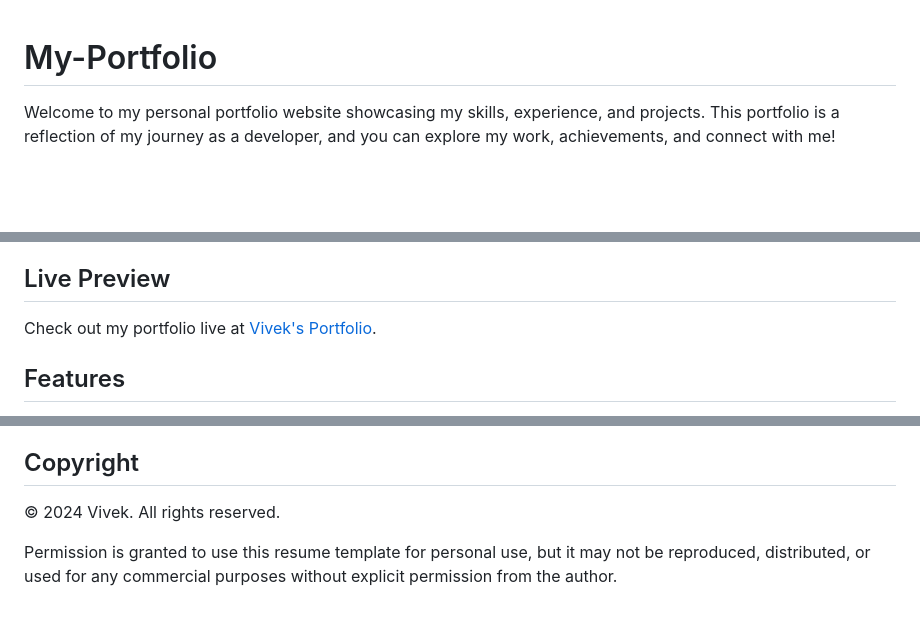
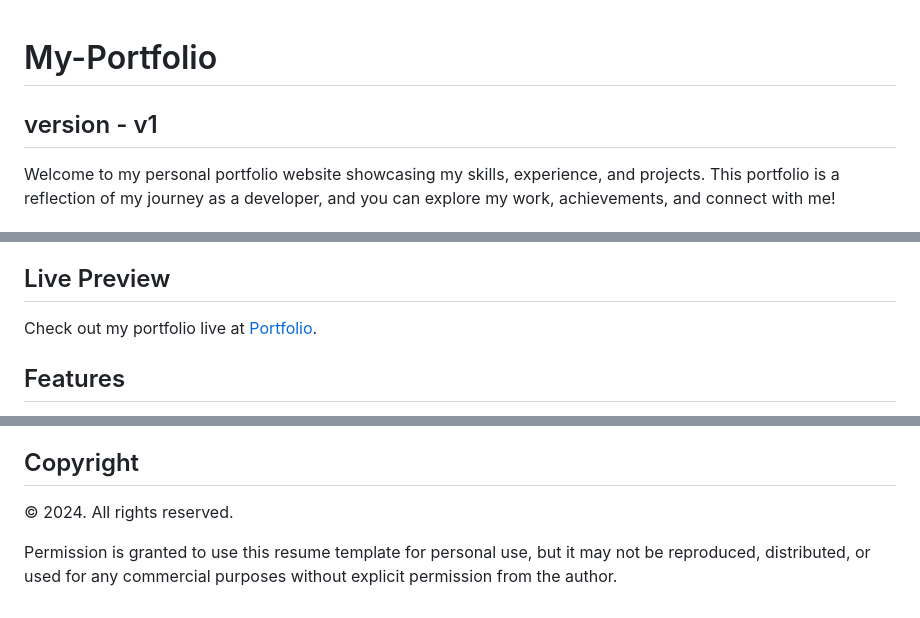
Before and after one commit to truly-vivek/My-Portfolio, a Markdown page: README.md, 3 parts joined by grey strips. GitHub-like rendering; blank space fills up the shorter version.

```diff
--- a/README.md
+++ b/README.md
@@ -1,5 +1,5 @@
 # My-Portfolio
-
+## version - v1
  Welcome to my personal portfolio website showcasing my skills, experience, and projects. This portfolio is a reflection of my journey as a developer, and you can explore my work, achievements, and connect with
   me!
 
@@ -15,7 +15,7 @@
 -   [License](#license)
 -   [Copyright](#copyright)
 ## Live Preview
-Check out my portfolio live at [Vivek's Portfolio](https://vivek76.vercel.app/).
+Check out my portfolio live at [Portfolio](https://vivek76.vercel.app/).
 
 ## Features
 - **Responsive Design:** Fully responsive across all devices.
@@ -133,6 +133,6 @@ This project is licensed under the MIT License. This means you are free to use,
 
 ## Copyright
 
-&copy; 2024 Vivek. All rights reserved.
+&copy; 2024. All rights reserved.
 
 Permission is granted to use this resume template for personal use, but it may not be reproduced, distributed, or used for any commercial purposes without explicit permission from the author.
```
